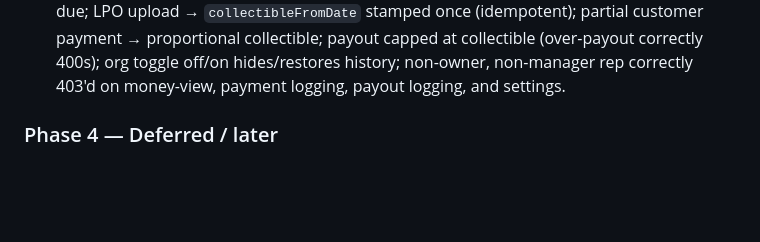
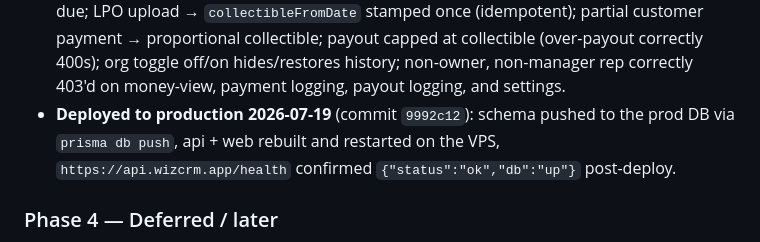
Before and after one commit to pj-nrb-ke/WizCRM, a Markdown page: FeatureList.md, the part around the change. Rendered like a GitHub page; blank space fills up the shorter version.

Commit message:
docs: record Phase 3 production deployment in FeatureList.md
Co-Authored-By: Claude Sonnet 5 <noreply@anthropic.com>

```diff
--- a/FeatureList.md
+++ b/FeatureList.md
@@ -53,6 +53,7 @@ This file tracks features that have been scoped/agreed with PJ but not yet built
 - ✅ **Per-salesperson rate** (`User.commissionRatePct`, nullable) — falls back to `Organization.settings.commissionDefaultRatePct` when unset.
 - ✅ Rate changes are **never retroactive** — `ratePctLocked` is snapshotted onto the `OpportunityCommission` row at the moment of each recomputation (next Quotation/Proforma/Invoice upload), never rewritten by a later rate edit.
 - Verified end-to-end: quotation upload → forecast; invoice upload → forecast replaced by due; LPO upload → `collectibleFromDate` stamped once (idempotent); partial customer payment → proportional collectible; payout capped at collectible (over-payout correctly 400s); org toggle off/on hides/restores history; non-owner, non-manager rep correctly 403'd on money-view, payment logging, payout logging, and settings.
+- **Deployed to production 2026-07-19** (commit `9992c12`): schema pushed to the prod DB via `prisma db push`, api + web rebuilt and restarted on the VPS, `https://api.wizcrm.app/health` confirmed `{"status":"ok","db":"up"}` post-deploy.
 
 ### Phase 4 — Deferred / later
 - ⏸ Structured invoice generation in-app (line items, status) — mirrors how Quotations work today. Today invoices are just uploaded documents.
```
